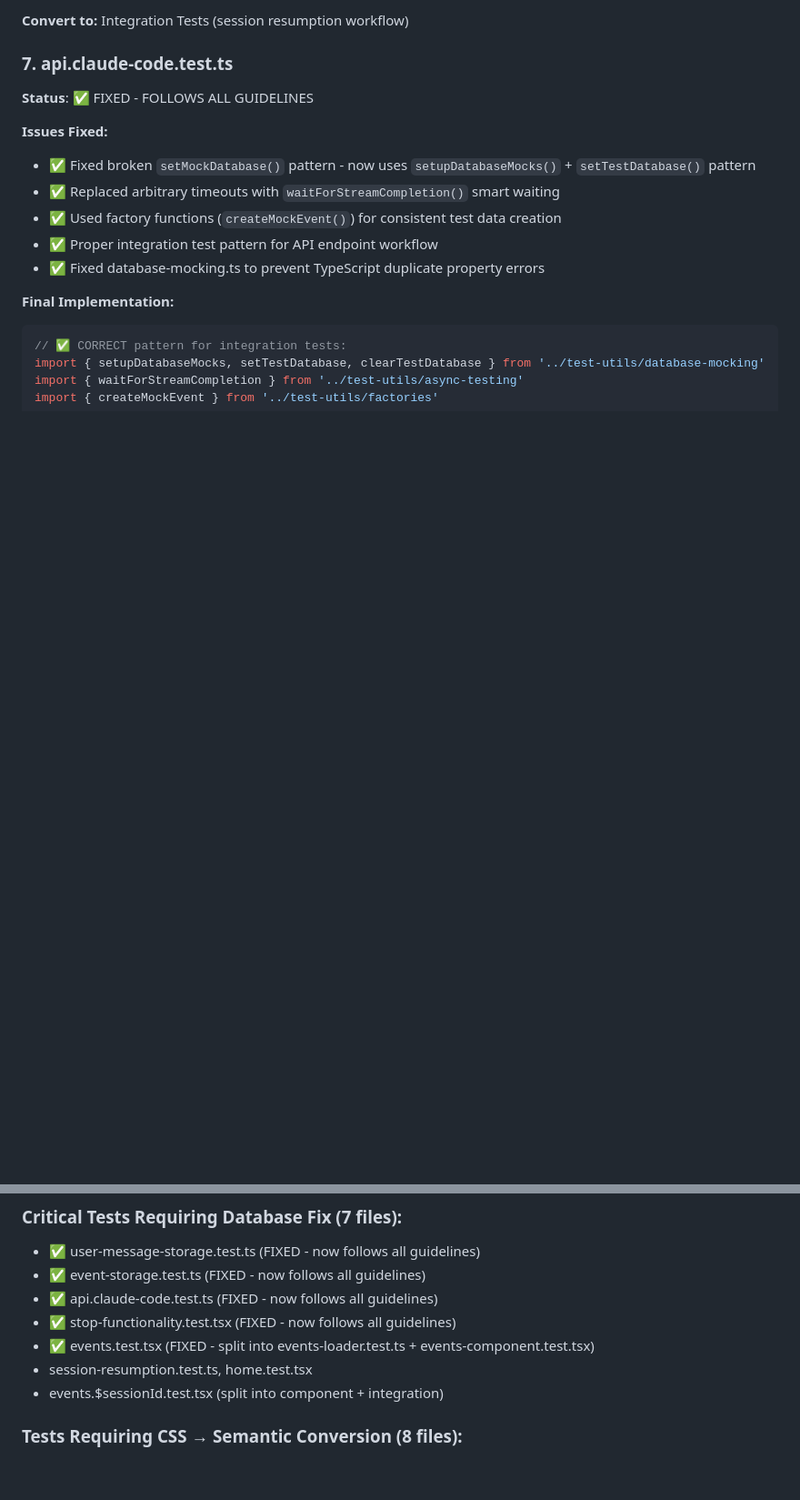
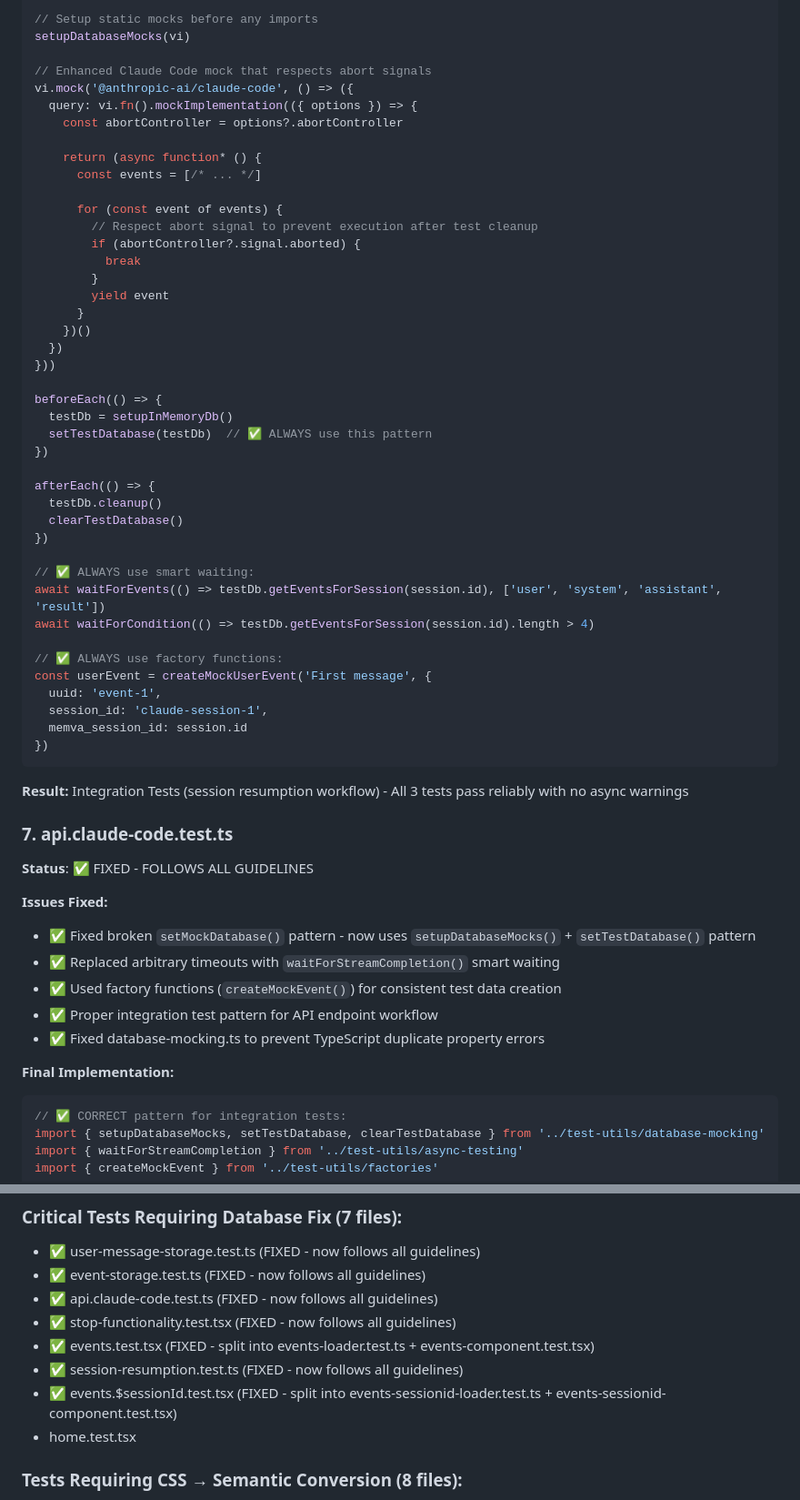
Before and after one commit to mzxrai/memva, a Markdown page: PLAN.md, 2 parts joined by grey strips. Shown: that part at 91% size. GitHub-like rendering; blank space fills up the shorter version.

````diff
--- a/PLAN.md
+++ b/PLAN.md
@@ -479,5 +526,49 @@ expect(screen.getByRole('heading', { level: 1, name: 'Claude Code Events' })).to
 
-**Convert to:** Integration Tests (session resumption workflow)
+// Setup static mocks before any imports
+setupDatabaseMocks(vi)
+
+// Enhanced Claude Code mock that respects abort signals
+vi.mock('@anthropic-ai/claude-code', () => ({
+  query: vi.fn().mockImplementation(({ options }) => {
+    const abortController = options?.abortController
+
+    return (async function* () {
+      const events = [/* ... */]
+
+      for (const event of events) {
+        // Respect abort signal to prevent execution after test cleanup
+        if (abortController?.signal.aborted) {
+          break
+        }
+        yield event
+      }
+    })()
+  })
+}))
+
+beforeEach(() => {
+  testDb = setupInMemoryDb()
+  setTestDatabase(testDb)  // ✅ ALWAYS use this pattern
+})
+
+afterEach(() => {
+  testDb.cleanup()
+  clearTestDatabase()
+})
+
+// ✅ ALWAYS use smart waiting:
+await waitForEvents(() => testDb.getEventsForSession(session.id), ['user', 'system', 'assistant', 'result'])
+await waitForCondition(() => testDb.getEventsForSession(session.id).length > 4)
+
+// ✅ ALWAYS use factory functions:
+const userEvent = createMockUserEvent('First message', {
+  uuid: 'event-1',
+  session_id: 'claude-session-1',
+  memva_session_id: session.id
+})
+```
+
+**Result:** Integration Tests (session resumption workflow) - All 3 tests pass reliably with no async warnings
 
 ### 7. api.claude-code.test.ts
 **Status**: ✅ FIXED - FOLLOWS ALL GUIDELINES
@@ -821,8 +912,9 @@ expect(screen.getByText('Test User')).toBeInTheDocument()
 - ✅ api.claude-code.test.ts (FIXED - now follows all guidelines)
 - ✅ stop-functionality.test.tsx (FIXED - now follows all guidelines)
 - ✅ events.test.tsx (FIXED - split into events-loader.test.ts + events-component.test.tsx)
-- session-resumption.test.ts, home.test.tsx
-- events.$sessionId.test.tsx (split into component + integration)
+- ✅ session-resumption.test.ts (FIXED - now follows all guidelines)
+- ✅ events.$sessionId.test.tsx (FIXED - split into events-sessionid-loader.test.ts + events-sessionid-component.test.tsx)
+- home.test.tsx
 
 ### **Tests Requiring CSS → Semantic Conversion (8 files):**
 - tool-call-error-indicator.test.tsx, message-container.test.tsx, message-header.test.tsx
````
Also changed, not shown: other parts of PLAN.md (+63 -16 lines).
